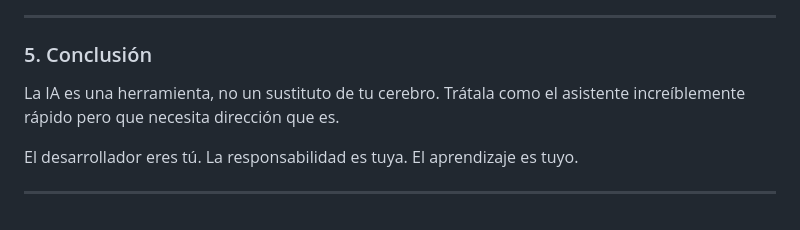
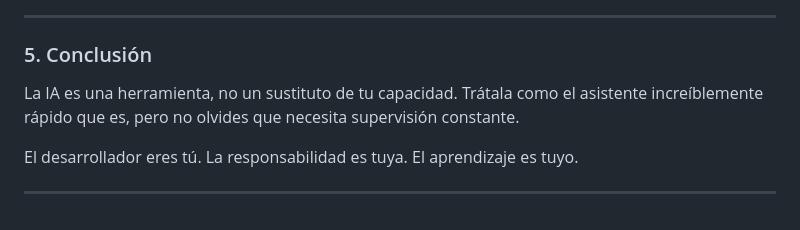
Before and after one commit to scontreraslopez/pmdm-2025, a Markdown page: README.md, the part around the change. Rendered like a GitHub page.

Commit message:
Revise conclusion on AI as a tool
Updated the conclusion section to emphasize the need for constant supervision of AI.

```diff
--- a/README.md
+++ b/README.md
@@ -111,7 +111,7 @@ graph TD
 
 ### 5. Conclusión
 
-La IA es una herramienta, no un sustituto de tu cerebro. Trátala como el asistente increíblemente rápido pero que necesita dirección que es.
+La IA es una herramienta, no un sustituto de tu capacidad. Trátala como el asistente increíblemente rápido que es, pero no olvides que necesita supervisión constante.
 
 El desarrollador eres tú. La responsabilidad es tuya. El aprendizaje es tuyo.
 
```
